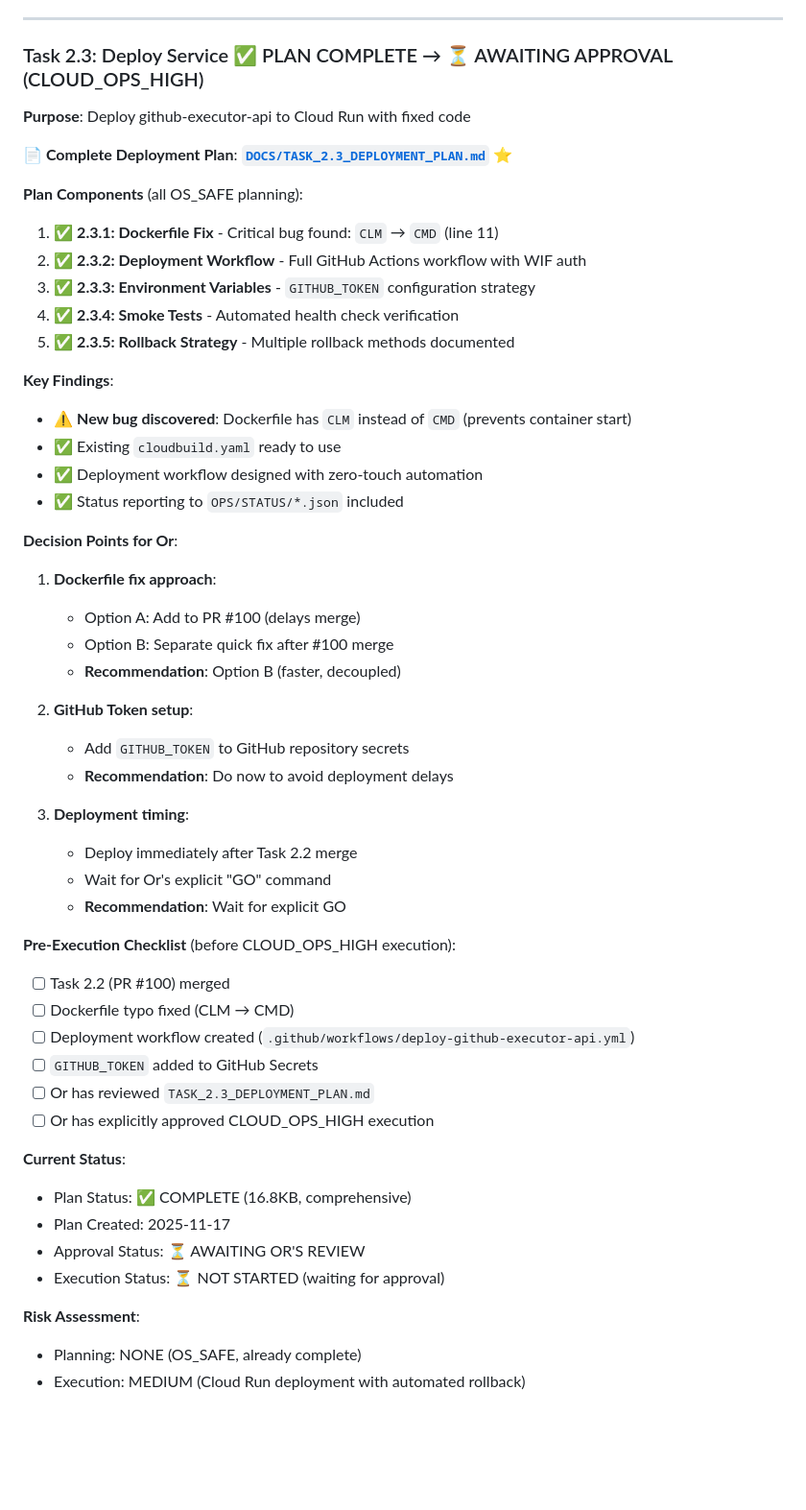
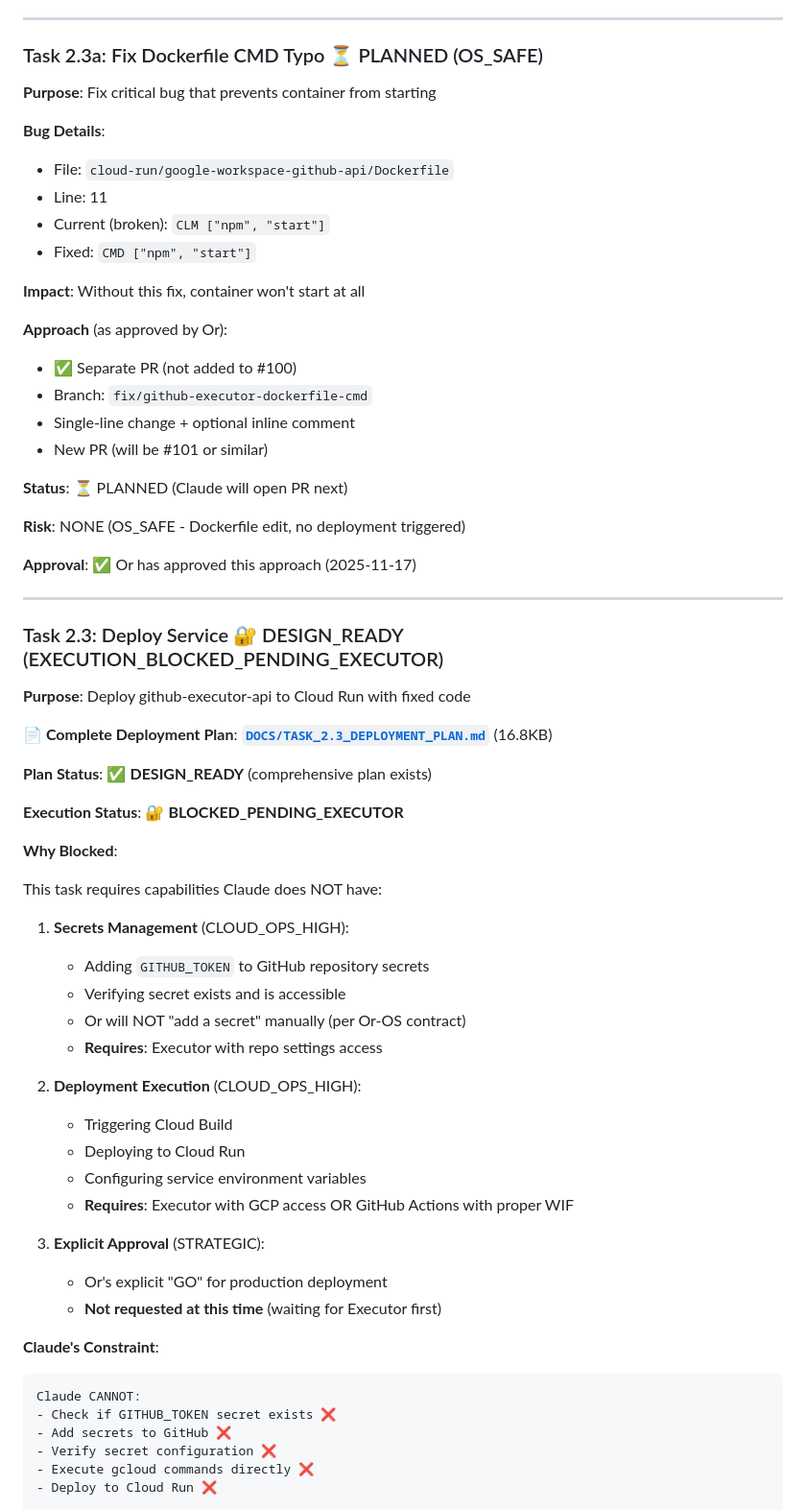
Before and after one commit to edri2or-commits/make-ops-clean, a Markdown page: DOCS/GITHUB_EXECUTOR_RECOVERY_PLAN.md, the part around one of its changes. Shown at 96% size. Drawn GitHub-style; blank space fills up the shorter version.

Commit message:
Or-OS Alignment: Task 2.2 = OR-APPROVED, Task 2.3 = DESIGN_READY/BLOCKED_PENDING_EXECUTOR

````diff
--- a/DOCS/GITHUB_EXECUTOR_RECOVERY_PLAN.md
+++ b/DOCS/GITHUB_EXECUTOR_RECOVERY_PLAN.md
@@ -67,55 +72,68 @@
 
 ---
 
-### Task 2.3: Deploy Service ✅ PLAN COMPLETE → ⏳ AWAITING APPROVAL (CLOUD_OPS_HIGH)
+### Task 2.3a: Fix Dockerfile CMD Typo ⏳ PLANNED (OS_SAFE)
+
+**Purpose**: Fix critical bug that prevents container from starting
+
+**Bug Details**:
+- File: `cloud-run/google-workspace-github-api/Dockerfile`
+- Line: 11
+- Current (broken): `CLM ["npm", "start"]`
+- Fixed: `CMD ["npm", "start"]`
+
+**Impact**: Without this fix, container won't start at all
+
+**Approach** (as approved by Or):
+- ✅ Separate PR (not added to #100)
+- Branch: `fix/github-executor-dockerfile-cmd`
+- Single-line change + optional inline comment
+- New PR (will be #101 or similar)
+
+**Status**: ⏳ PLANNED (Claude will open PR next)
+
+**Risk**: NONE (OS_SAFE - Dockerfile edit, no deployment triggered)
+
+**Approval**: ✅ Or has approved this approach (2025-11-17)
+
+---
+
+### Task 2.3: Deploy Service 🔐 DESIGN_READY (EXECUTION_BLOCKED_PENDING_EXECUTOR)
 
 **Purpose**: Deploy github-executor-api to Cloud Run with fixed code
 
-**📄 Complete Deployment Plan**: **[`DOCS/TASK_2.3_DEPLOYMENT_PLAN.md`](TASK_2.3_DEPLOYMENT_PLAN.md)** ⭐
+**📄 Complete Deployment Plan**: **[`DOCS/TASK_2.3_DEPLOYMENT_PLAN.md`](TASK_2.3_DEPLOYMENT_PLAN.md)** (16.8KB)
 
-**Plan Components** (all OS_SAFE planning):
-1. ✅ **2.3.1: Dockerfile Fix** - Critical bug found: `CLM` → `CMD` (line 11)
-2. ✅ **2.3.2: Deployment Workflow** - Full GitHub Actions workflow with WIF auth
-3. ✅ **2.3.3: Environment Variables** - `GITHUB_TOKEN` configuration strategy
-4. ✅ **2.3.4: Smoke Tests** - Automated health check verification
-5. ✅ **2.3.5: Rollback Strategy** - Multiple rollback methods documented
+**Plan Status**: ✅ **DESIGN_READY** (comprehensive plan exists)
 
-**Key Findings**:
-- ⚠️ **New bug discovered**: Dockerfile has `CLM` instead of `CMD` (prevents container start)
-- ✅ Existing `cloudbuild.yaml` ready to use
-- ✅ Deployment workflow designed with zero-touch automation
-- ✅ Status reporting to `OPS/STATUS/*.json` included
+**Execution Status**: 🔐 **BLOCKED_PENDING_EXECUTOR**
 
-**Decision Points for Or**:
-1. **Dockerfile fix approach**:
-   - Option A: Add to PR #100 (delays merge)
-   - Option B: Separate quick fix after #100 merge
-   - **Recommendation**: Option B (faster, decoupled)
+**Why Blocked**:
 
-2. **GitHub Token setup**:
-   - Add `GITHUB_TOKEN` to GitHub repository secrets
-   - **Recommendation**: Do now to avoid deployment delays
+This task requires capabilities Claude does NOT have:
 
-3. **Deployment timing**:
-   - Deploy immediately after Task 2.2 merge
-   - Wait for Or's explicit "GO" command
-   - **Recommendation**: Wait for explicit GO
+1. **Secrets Management** (CLOUD_OPS_HIGH):
+   - Adding `GITHUB_TOKEN` to GitHub repository secrets
+   - Verifying secret exists and is accessible
+   - Or will NOT "add a secret" manually (per Or-OS contract)
+   - **Requires**: Executor with repo settings access
 
-**Pre-Execution Checklist** (before CLOUD_OPS_HIGH execution):
-- [ ] Task 2.2 (PR #100) merged
-- [ ] Dockerfile typo fixed (CLM → CMD)
-- [ ] Deployment workflow created (`.github/workflows/deploy-github-executor-api.yml`)
-- [ ] `GITHUB_TOKEN` added to GitHub Secrets
-- [ ] Or has reviewed `TASK_2.3_DEPLOYMENT_PLAN.md`
-- [ ] Or has explicitly approved CLOUD_OPS_HIGH execution
+2. **Deployment Execution** (CLOUD_OPS_HIGH):
+   - Triggering Cloud Build
+   - Deploying to Cloud Run
+   - Configuring service environment variables
+   - **Requires**: Executor with GCP access OR GitHub Actions with proper WIF
 
-**Current Status**:
-- Plan Status: ✅ COMPLETE (16.8KB, comprehensive)
-- Plan Created: 2025-11-17
-- Approval Status: ⏳ AWAITING OR'S REVIEW
-- Execution Status: ⏳ NOT STARTED (waiting for approval)
+3. **Explicit Approval** (STRATEGIC):
+   - Or's explicit "GO" for production deployment
+   - **Not requested at this time** (waiting for Executor first)
 
-**Risk Assessment**:
-- Planning: NONE (OS_SAFE, already complete)
-- Execution: MEDIUM (Cloud Run deployment with automated rollback)
+**Claude's Constraint**:
+```
+Claude CANNOT:
+- Check if GITHUB_TOKEN secret exists ❌
+- Add secrets to GitHub ❌
+- Verify secret configuration ❌
+- Execute gcloud commands directly ❌
+- Deploy to Cloud Run ❌
 
````
Also changed, not shown: other parts of DOCS/GITHUB_EXECUTOR_RECOVERY_PLAN.md (+165 -84 lines).
